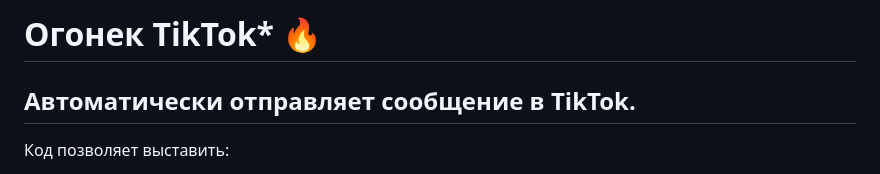
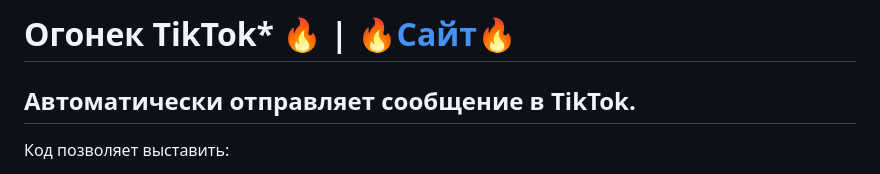
Before and after one commit to flowey0stuff/tiktokstreak, a Markdown page: README.md, the part around the change. Drawn GitHub-style.

Commit message:
Теперь есть прямая ссылка на сайт

```diff
--- a/README.md
+++ b/README.md
@@ -1,4 +1,4 @@
-# Огонек TikTok* [🔥](https://flowey0stuff.github.io/tiktokstreak/)
+# Огонек TikTok* 🔥 | [🔥Сайт🔥]((https://flowey0stuff.github.io/tiktokstreak/))
 ## Автоматически отправляет сообщение в TikTok.
 Код позволяет выставить:
 * Сообщение, отправляемое при запуске кода.
```
